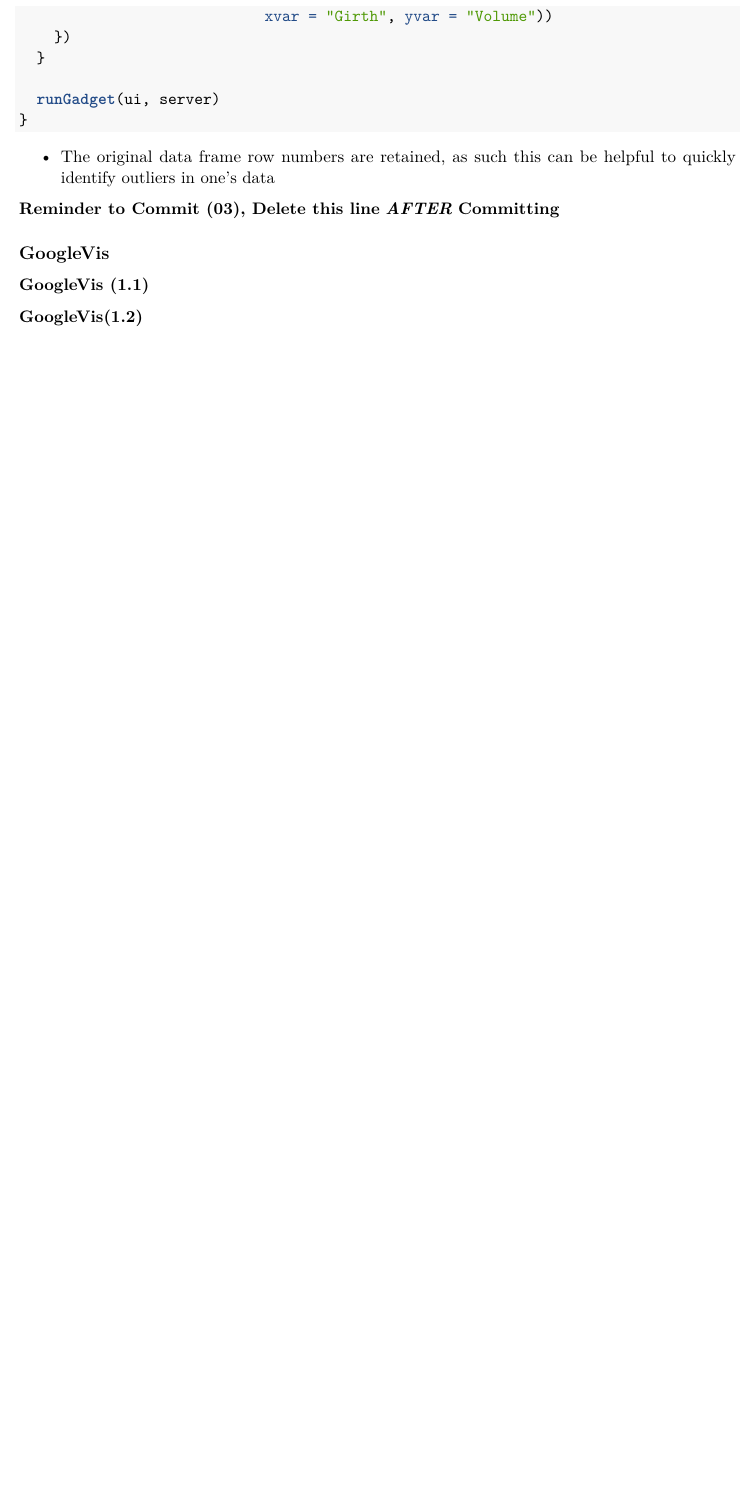
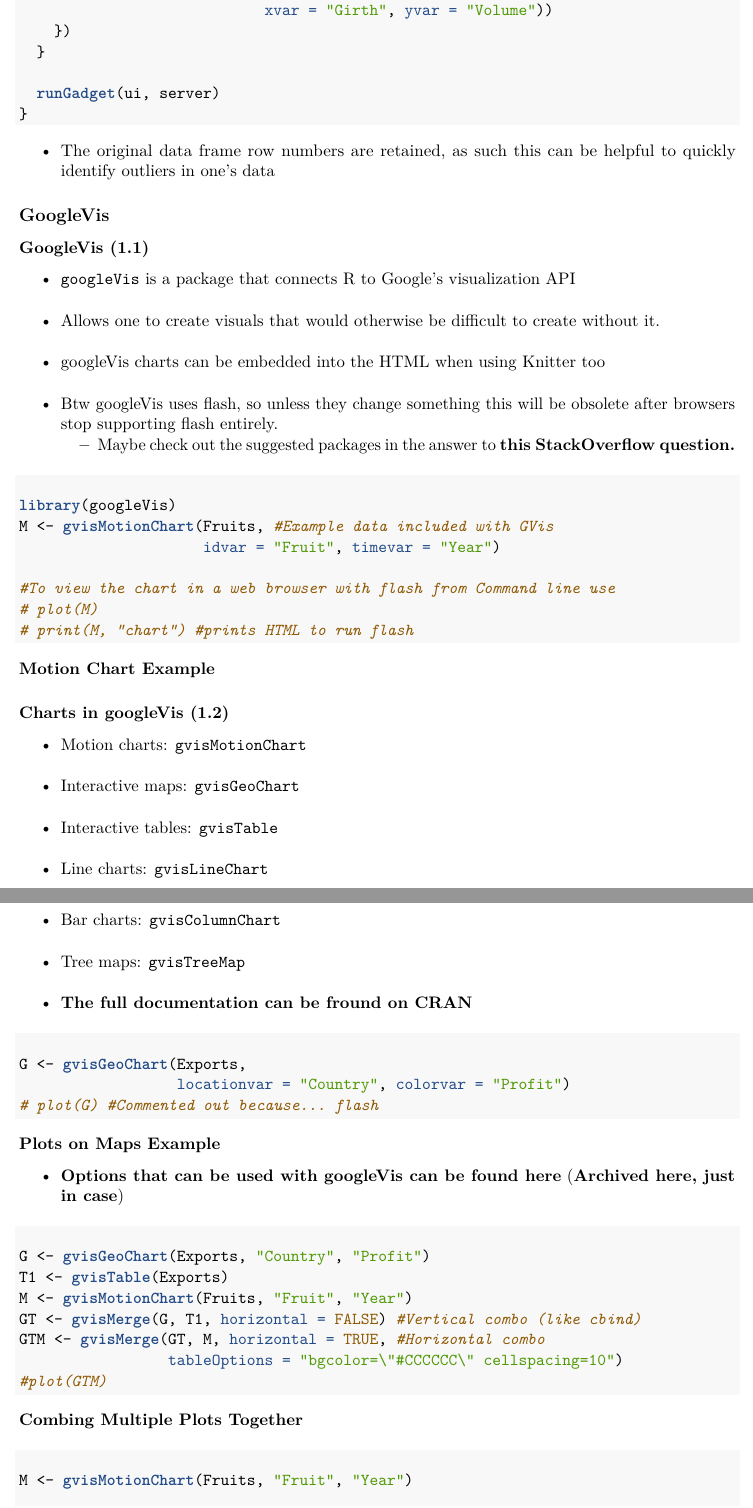
Before and after one commit to PhiPrime/DevelopingDataProductsNotes, an R Markdown document (DevelopingDataProductsNotes.Rmd): part of page 11 of 13 before the commit and two parts of pages 11 and 12 of 15 after it, the two joined at a grey line, cut so that both start at the same text, the shorter picture padded with empty space. The pictures show the output file DevelopingDataProductsNotes.pdf that the author committed with the source.

Commit message:
Section 04 Commit

````diff
--- a/DevelopingDataProductsNotes.Rmd
+++ b/DevelopingDataProductsNotes.Rmd
@@ -267,11 +267,55 @@
 
 * The original data frame row numbers are retained, as such this can be helpful to quickly identify outliers in one's data
 
-**Reminder to Commit (03), Delete this line** ***AFTER*** **Committing**
 
 ## GoogleVis
 ### GoogleVis (1.1)
+* `googleVis` is a package that connects R to Google's visualization API
+* Allows one to create visuals that would otherwise be difficult to create without it.
+* googleVis charts can be embedded into the HTML when using Knitter too
+* Btw googleVis uses flash, so unless they change something this will be obsolete after browsers stop supporting flash entirely.
+  + Maybe check out the suggested packages in the answer to **[this StackOverflow question.](https://stackoverflow.com/questions/17786043/alternative-for-googlevis-in-r)**
+
+#### Motion Chart Example
+```{r message = FALSE}
+library(googleVis)
+M <- gvisMotionChart(Fruits, #Example data included with GVis
+                     idvar = "Fruit", timevar = "Year")
+
+#To view the chart in a web browser with flash from Command line use
+# plot(M)
+# print(M, "chart") #prints HTML to run flash
+```
 
 
-### GoogleVis(1.2)
+### Charts in googleVis (1.2)
+* Motion charts: `gvisMotionChart`
+* Interactive maps: `gvisGeoChart`
+* Interactive tables: `gvisTable`
+* Line charts: `gvisLineChart`
+* Bar charts: `gvisColumnChart`
+* Tree maps: `gvisTreeMap`
+* **[The full documentation can be fround on CRAN](http://cran.r-project.org/web/packages/googleVis/googleVis.pdf)**
 
+#### Plots on Maps Example
+```{r}
+G <- gvisGeoChart(Exports,
+                  locationvar = "Country", colorvar = "Profit")
+# plot(G) #Commented out because... flash
+```
+* **[Options that can be used with googleVis can be found here](https://developers.google.com/chart/interactive/docs/gallery/geochart)** (**[Archived here, just in case](https://web.archive.org/web/20200416200251if_/https://developers.google.com/chart/interactive/docs/gallery/geochart)**)
+
+#### Combing Multiple Plots Together
+```{r}
+G <- gvisGeoChart(Exports, "Country", "Profit")
+T1 <- gvisTable(Exports)
+M <- gvisMotionChart(Fruits, "Fruit", "Year")
+GT <- gvisMerge(G, T1, horizontal = FALSE) #Vertical combo (like cbind)
+GTM <- gvisMerge(GT, M, horizontal = TRUE, #Horizontal combo
+                 tableOptions = "bgcolor=\"#CCCCCC\" cellspacing=10")
+#plot(GTM)
+```
+
+#### Viewing the HTML code
+```{r eval = FALSE, echo = TRUE}
+M <- gvisMotionChart(Fruits, "Fruit", "Year")
````
Also changed, not shown: myFirstGadget.R (+1 -0 lines), DevelopingDataProductsNotes.pdf, DevelopingDataProductsNotes.Rmd (23 more changed lines).
